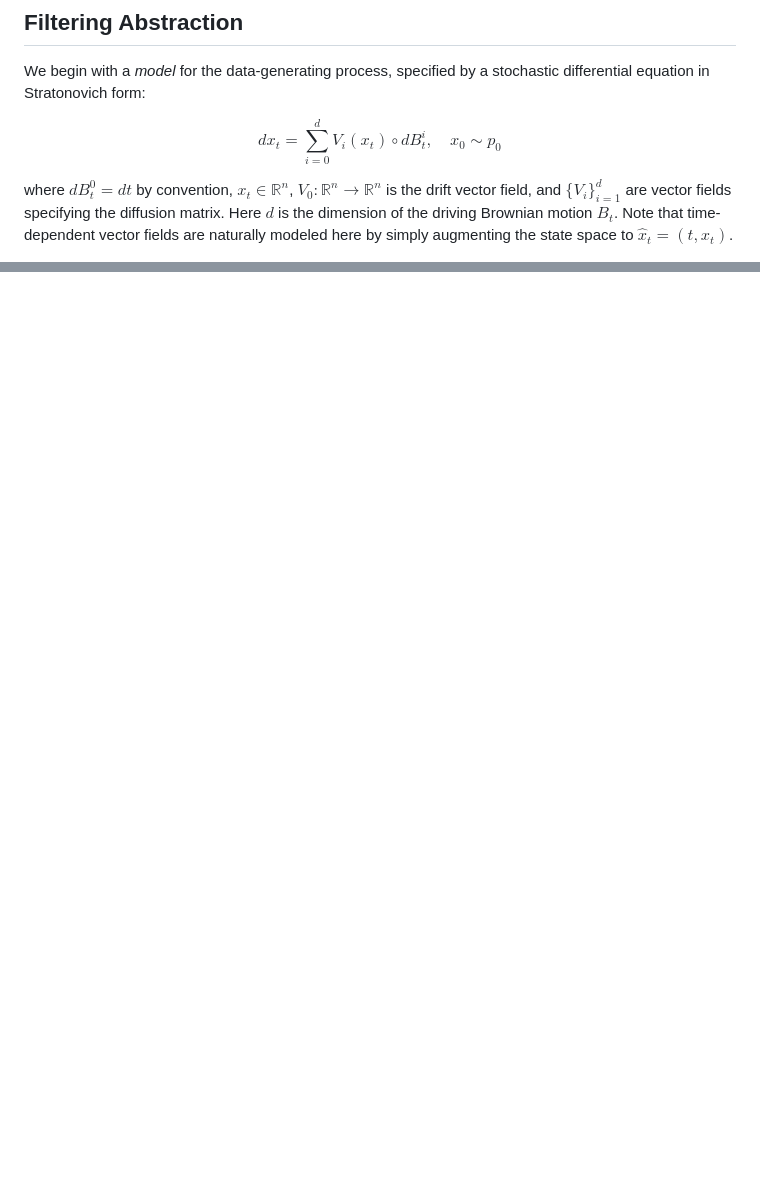
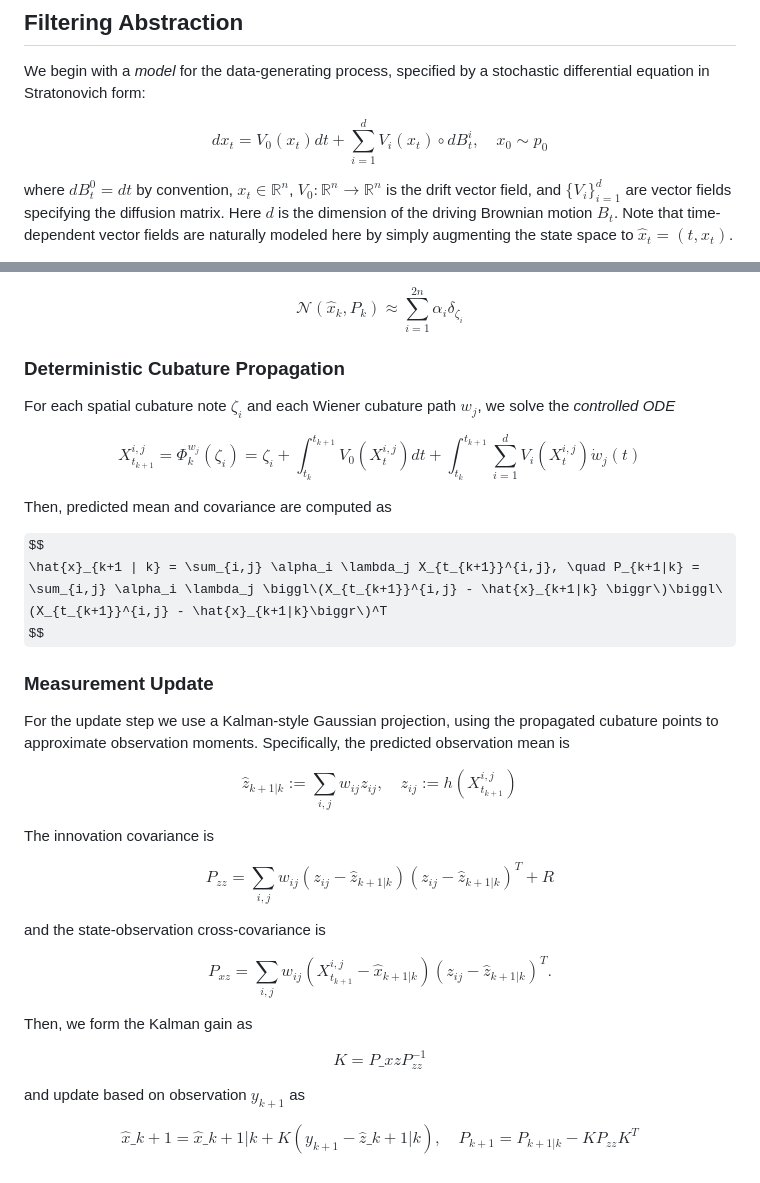
Before and after one commit to LukeSnow0/roughpath-filtering, a Markdown page: EXPOSITION.md, 2 parts joined by grey strips. Rendered like a GitHub page; some formulas as TeX source; blank space fills up the shorter version.

```diff
--- a/EXPOSITION.md
+++ b/EXPOSITION.md
@@ -7,7 +7,7 @@ Here we introduce the mathematics behind the *cubature filter*: a deterministic,
 We begin with a *model* for the data-generating process, specified by a stochastic differential equation in Stratonovich form:
 
 $$
-dx_{t} = \sum_{i=0}^d V_i(x_{t})\circ dB_t^i, \quad x_0 \sim p_0
+dx_{t} = V_0(x_t)dt + \sum_{i=1}^d V_i(x_{t})\circ dB_t^i, \quad x_0 \sim p_0
 $$
 
 where $dB_t^0 = dt$ by convention, $x_{t} \in \mathbb{R}^n$, $V_0: \mathbb{R}^n \to \mathbb{R}^n$ is the drift vector field, and $\{V_i\}_{i=1}^d$ are vector fields specifying the diffusion matrix. Here $d$ is the dimension of the driving Brownian motion $B_t$. Note that time-dependent vector fields are naturally modeled here by simply augmenting the state space to $\hat{x}_t = (t,x_t)$.
@@ -89,0 +124,48 @@ Thus, we may efficiently approximate the statistic $\mathbb{E}\[f(x_{dt})\]$ by
+$$
+\mathcal{N}(\hat{x}_k, P_k) \approx \sum_{i=1}^{2n} \alpha_i \delta_{\zeta_i}
+$$
+
+### Deterministic Cubature Propagation
+For each spatial cubature note $\zeta_i$ and each Wiener cubature path $w_j$, we solve the *controlled ODE*
+
+$$
+X_{t_{k+1}}^{i,j} = \Phi_k^{w_j}(\zeta_i) = \zeta_i + \int_{t_k}^{t_{k+1}} V_0(X_t^{i,j})dt + \int_{t_k}^{t_{k+1}} \sum_{i=1}^d V_i(X_t^{i,j})\dot{w}_j(t)
+$$
+
+Then, predicted mean and covariance are computed as
+
+$$
+\hat{x}_{k+1 | k} = \sum_{i,j} \alpha_i \lambda_j X_{t_{k+1}}^{i,j}, \quad P_{k+1|k} = \sum_{i,j} \alpha_i \lambda_j \biggl\(X_{t_{k+1}}^{i,j} - \hat{x}_{k+1|k} \biggr\)\biggl\(X_{t_{k+1}}^{i,j} - \hat{x}_{k+1|k}\biggr\)^T
+$$
+
+### Measurement Update
+
+For the update step we use a Kalman-style Gaussian projection, using the propagated cubature points to approximate observation moments. Specifically, the predicted observation mean is
+
+$$
+\hat{z}_{k+1 | k} := \sum_{i,j} w_{ij}z_{ij}, \quad z_{ij} := h(X_{t_{k+1}}^{i,j})
+$$
+
+The innovation covariance is
+
+$$
+P_{zz} = \sum_{i,j}w_{ij}(z_{ij} - \hat{z}_{k+1|k})(z_{ij} - \hat{z}_{k+1|k})^T + R
+$$
+
+and the state-observation cross-covariance is
+
+$$
+P_{xz} = \sum_{i,j}w_{ij}(X_{t_{k+1}}^{i,j} - \hat{x}_{k+1|k})(z_{ij} - \hat{z}_{k+1|k})^T.
+$$
+
+Then, we form the Kalman gain as
+
+$$
+K = P\_{xz}P_{zz}^{-1}
+$$
+
+and update based on observation $y_{k+1}$ as
+
+$$
+\hat{x}\_{k+1} = \hat{x}\_{k+1|k} + K(y_{k+1} - \hat{z}\_{k+1|k}),  \quad P_{k+1} = P_{k+1|k} - KP_{zz} K^T
+$$
```
Also changed, not shown: other parts of EXPOSITION.md (+36 -2 lines).
